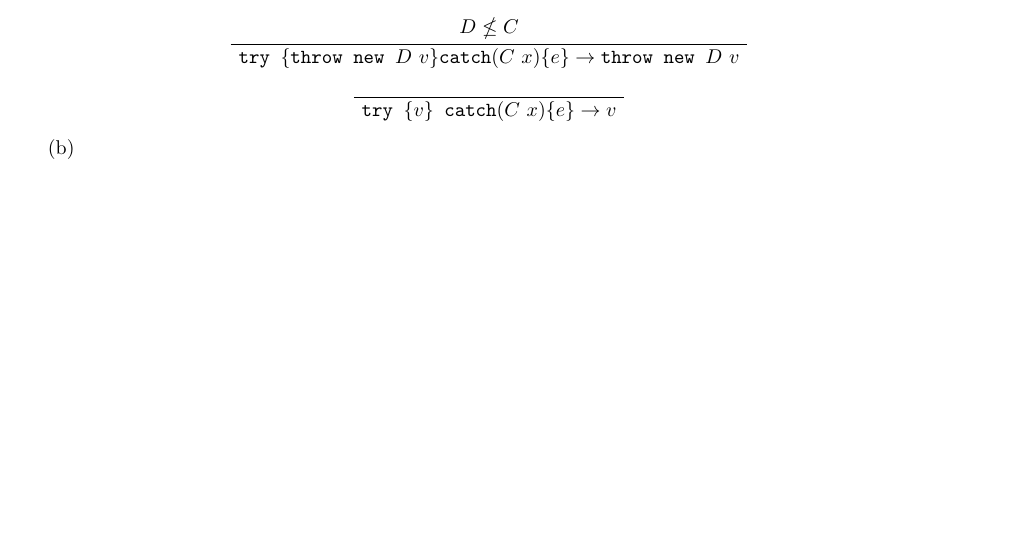
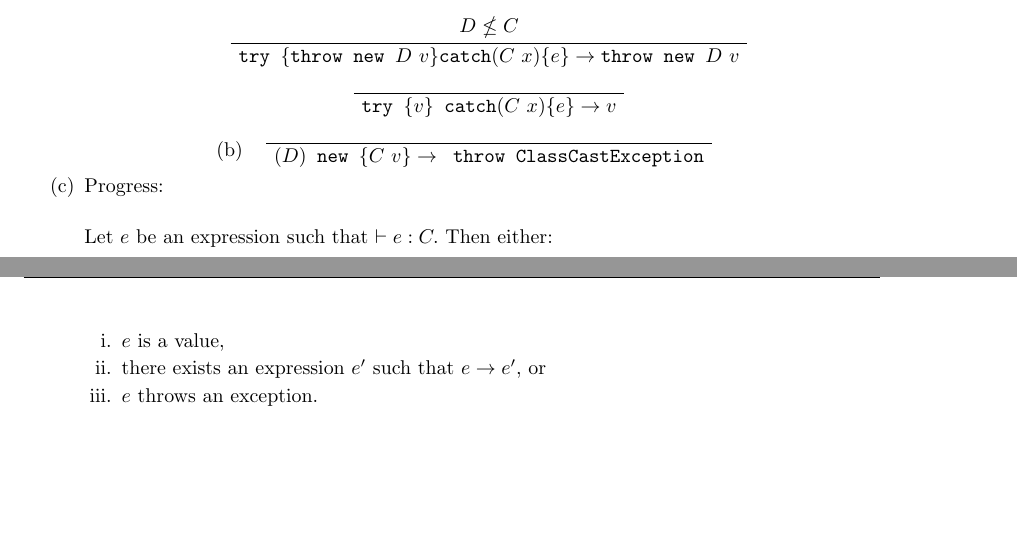
Before and after one commit to qbeightol/CS-4110, a LaTeX problem sheet (hw/9/hw9.tex): part of the page before the commit and two parts of pages 1 and 2 of 2 after it, the two joined at a grey line, cut so that both start at the same text, the shorter picture padded with empty space. Compiled offline with pdfLaTeX.

Commit message:
3b and 3c

```diff
--- a/hw/9/hw9.tex
+++ b/hw/9/hw9.tex
@@ -91,9 +91,21 @@ let fib : int -> int =
 		\UnaryInfC{$\texttt{try } \{ v \} \texttt{ catch} (C \text{ } x) \{e\} \rightarrow  v$}
 	\end{prooftree}
 
+		\item
+		\begin{prooftree}
+		\AxiomC{}
+		\UnaryInfC{$ (D) \texttt{ new } \{ C \text {  } v \} \rightarrow   \texttt{ throw ClassCastException} $}
+	\end{prooftree}
 
-		\item
-		\item
+		\item Progress:\\
+
+		Let $e$ be an expression such that $\vdash e: C.$ Then either:\\
+		\begin{enumerate}
+		\item $e$ is a value,
+		\item there exists an expression $e'$ such that $e \rightarrow e'$, or
+		\item $e$ throws an exception.
+		\end{enumerate}
+
 	\end{enumerate}
 \end{enumerate}
 
```
